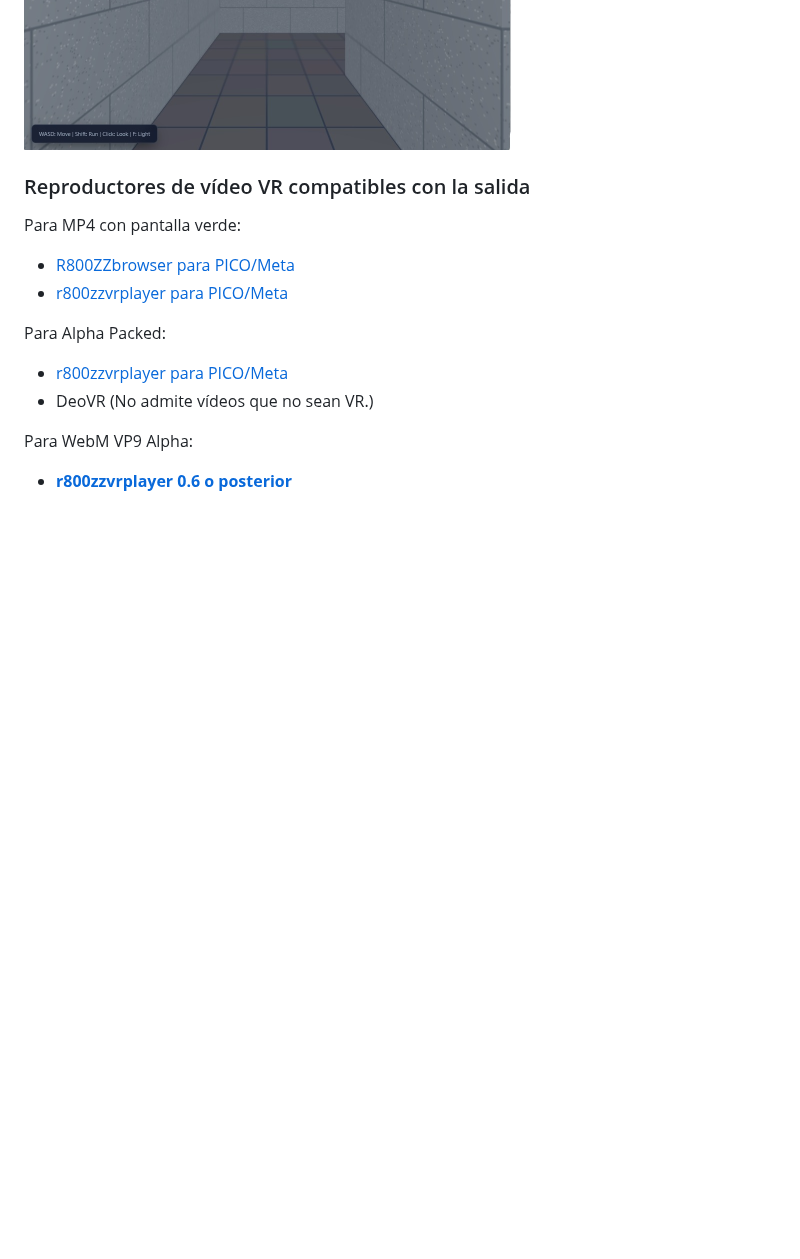
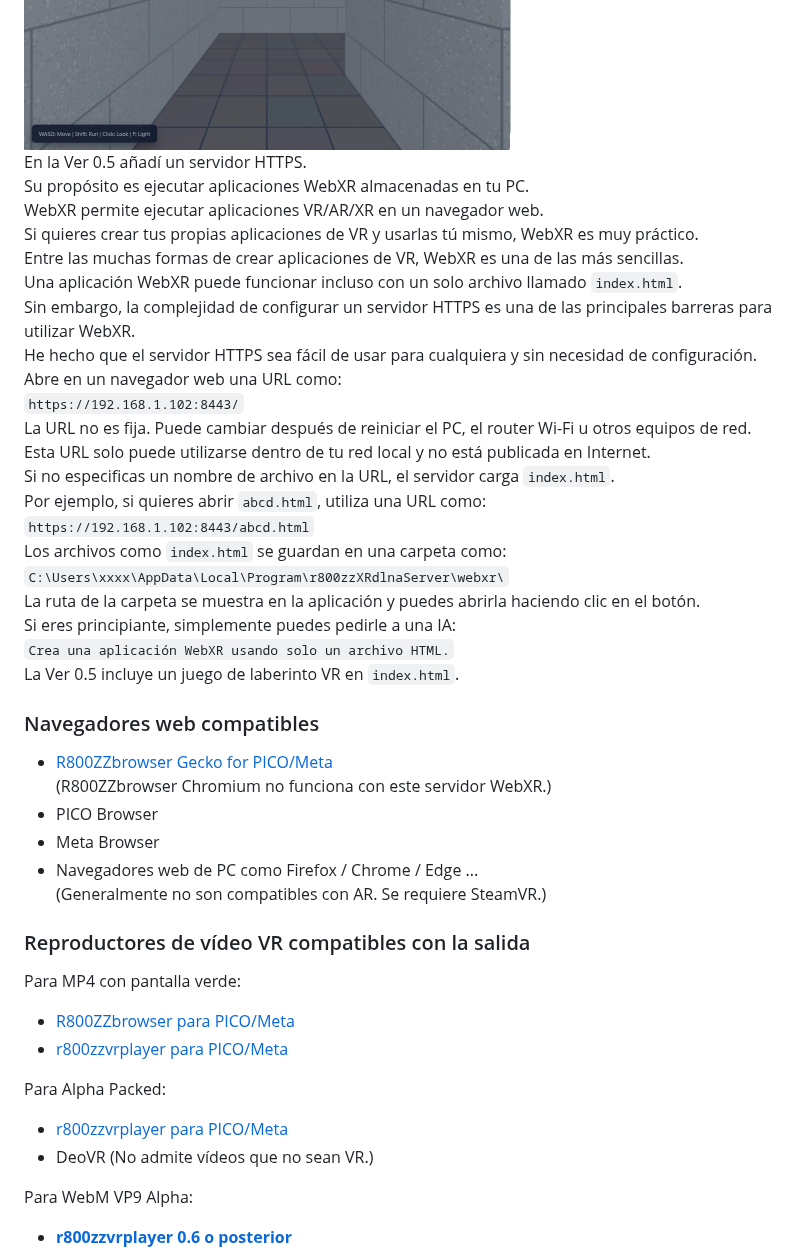
Before and after one commit to r800zz/r800zzxrdlnaserver, a Markdown page: README_es.md, the part around the change. GitHub-like rendering; blank space fills up the shorter version.

Commit message:
Update README_es.md with HTTPS server details
Added information about the HTTPS server for running WebXR applications, including usage instructions and compatible browsers.

```diff
--- a/README_es.md
+++ b/README_es.md
@@ -32,6 +32,35 @@ https://github.com/r800zz/r800zzxrdlnaserver/releases/latest
 <a href="./jpeg/webxr_demo.jpeg" target="_blank">
   <img src="./jpeg/webxr_demo.jpeg" alt="WebXR demo" width="487" height="388" border="2">
 </a>
+
+En la Ver 0.5 añadí un servidor HTTPS.
+Su propósito es ejecutar aplicaciones WebXR almacenadas en tu PC.
+WebXR permite ejecutar aplicaciones VR/AR/XR en un navegador web.
+Si quieres crear tus propias aplicaciones de VR y usarlas tú mismo, WebXR es muy práctico.
+Entre las muchas formas de crear aplicaciones de VR, WebXR es una de las más sencillas.
+Una aplicación WebXR puede funcionar incluso con un solo archivo llamado `index.html`.
+Sin embargo, la complejidad de configurar un servidor HTTPS es una de las principales barreras para utilizar WebXR.
+He hecho que el servidor HTTPS sea fácil de usar para cualquiera y sin necesidad de configuración.
+Abre en un navegador web una URL como:
+`https://192.168.1.102:8443/`
+La URL no es fija. Puede cambiar después de reiniciar el PC, el router Wi-Fi u otros equipos de red.
+Esta URL solo puede utilizarse dentro de tu red local y no está publicada en Internet.
+Si no especificas un nombre de archivo en la URL, el servidor carga `index.html`.
+Por ejemplo, si quieres abrir `abcd.html`, utiliza una URL como:
+`https://192.168.1.102:8443/abcd.html`
+Los archivos como `index.html` se guardan en una carpeta como:
+`C:\Users\xxxx\AppData\Local\Program\r800zzXRdlnaServer\webxr\`
+La ruta de la carpeta se muestra en la aplicación y puedes abrirla haciendo clic en el botón.
+Si eres principiante, simplemente puedes pedirle a una IA:
+`Crea una aplicación WebXR usando solo un archivo HTML.`
+La Ver 0.5 incluye un juego de laberinto VR en `index.html`.
+### Navegadores web compatibles
+- [R800ZZbrowser Gecko for PICO/Meta](https://vr180g.com/browser/browser.php?l=es)
+  (R800ZZbrowser Chromium no funciona con este servidor WebXR.)
+- PICO Browser
+- Meta Browser
+- Navegadores web de PC como Firefox / Chrome / Edge ...
+  (Generalmente no son compatibles con AR. Se requiere SteamVR.)
 
 ### Reproductores de vídeo VR compatibles con la salida
 
```
